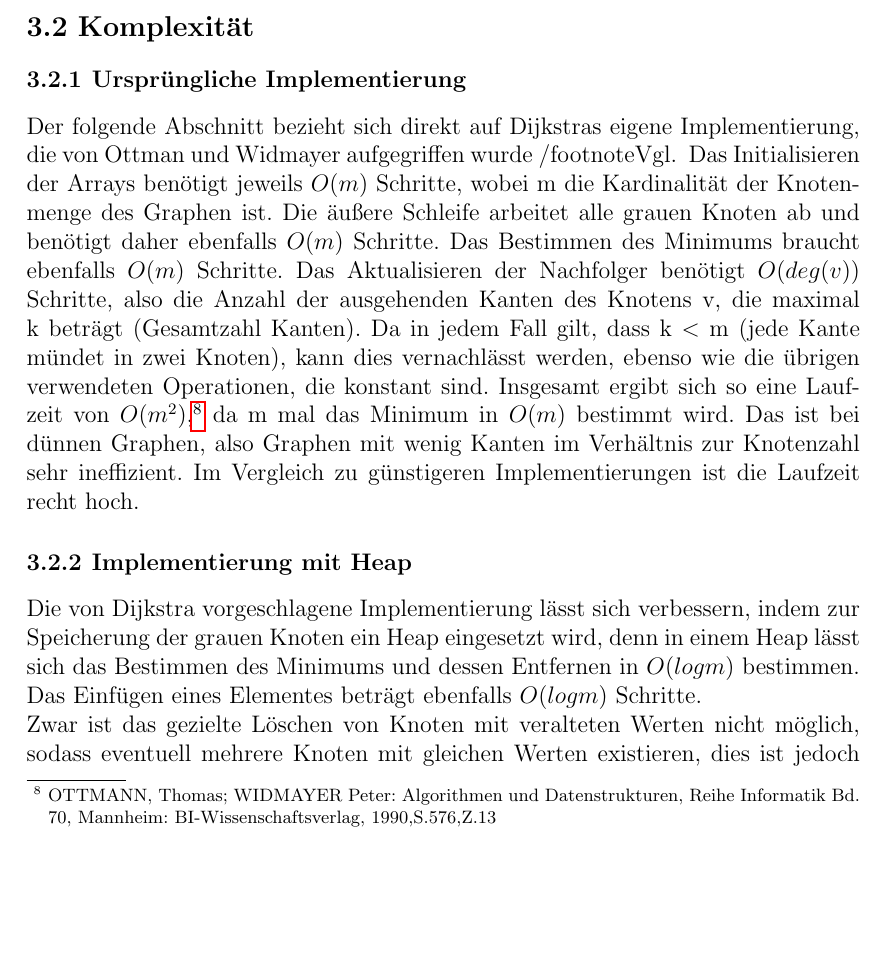
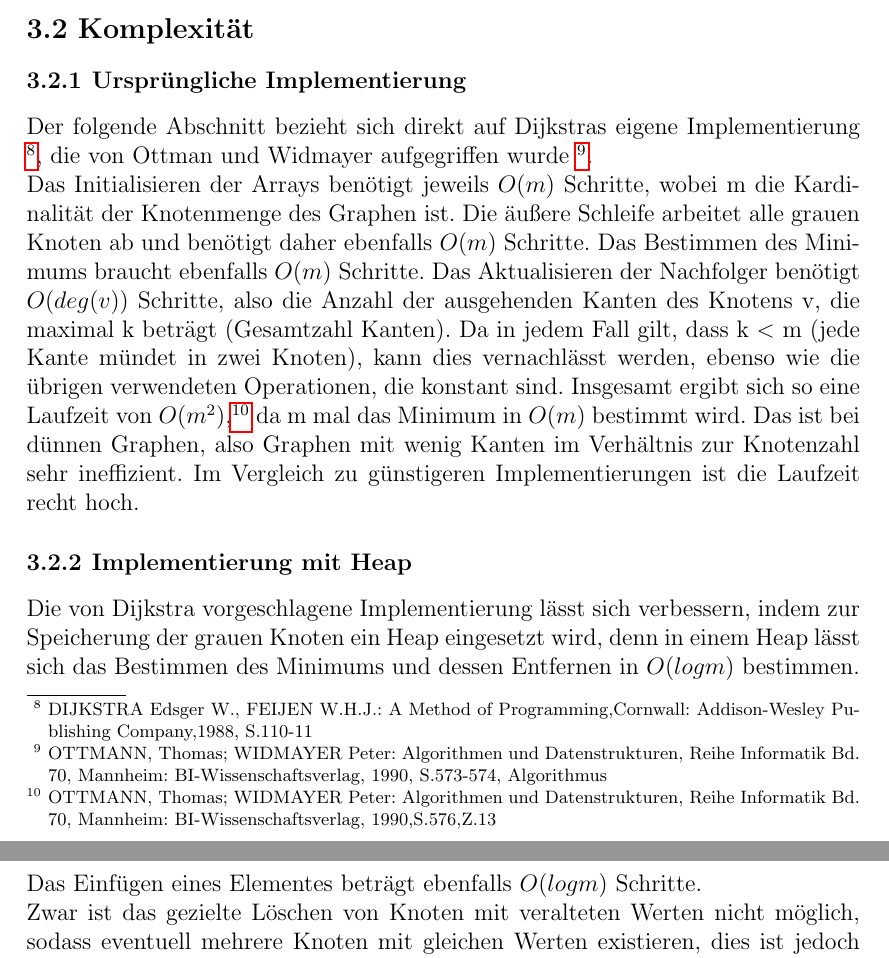
Before and after one commit to MeierT/WA2015_Gr15, a LaTeX thesis (vorlage.tex, which reads chapters/Dijktra_Algorithmus.tex): part of page 11 of 16 before the commit and two parts of pages 11 and 12 of 16 after it, the two joined at a grey line, cut so that both start at the same text, the shorter picture padded with empty space. Compiled offline with pdfLaTeX.

Commit message:
schrottige fußnote verbessert

```diff
--- a/chapters/Dijktra_Algorithmus.tex
+++ b/chapters/Dijktra_Algorithmus.tex
@@ -80,7 +80,7 @@ Natürlich kann auch eine Alternative zu Dijkstras Vorgehen mit Speicherung der
 
 \subsection{Ursprüngliche Implementierung}
 
-Der folgende Abschnitt bezieht sich direkt auf Dijkstras eigene Implementierung, die von Ottman und Widmayer aufgegriffen wurde /footnote{Vgl. }
+Der folgende Abschnitt bezieht sich direkt auf Dijkstras eigene Implementierung \footnote{DIJKSTRA Edsger W., FEIJEN W.H.J.: A Method of Programming,Cornwall: Addison-Wesley Publishing Company,1988, S.110-11}, die von Ottman und Widmayer aufgegriffen wurde \footnote{OTTMANN, Thomas; WIDMAYER Peter: Algorithmen und Datenstrukturen, Reihe Informatik Bd. 70, Mannheim: BI-Wissenschaftsverlag, 1990, S.573-574, Algorithmus}.\\
 Das Initialisieren der Arrays benötigt jeweils $O(m)$ Schritte, wobei m die Kardinalität der Knotenmenge des Graphen ist.
 Die äußere Schleife arbeitet alle grauen Knoten ab und benötigt daher ebenfalls $O(m)$ Schritte. Das Bestimmen des Minimums braucht ebenfalls $O(m)$ Schritte.
 Das Aktualisieren der Nachfolger benötigt $O(deg(v))$ Schritte, also die Anzahl der ausgehenden Kanten des Knotens v, die maximal k beträgt (Gesamtzahl Kanten). Da in jedem Fall gilt, dass k $<$ m (jede Kante mündet in zwei Knoten), kann dies vernachlässt werden, ebenso wie die übrigen verwendeten Operationen, die konstant sind.
```
Also changed, not shown: vorlage.pdf.
